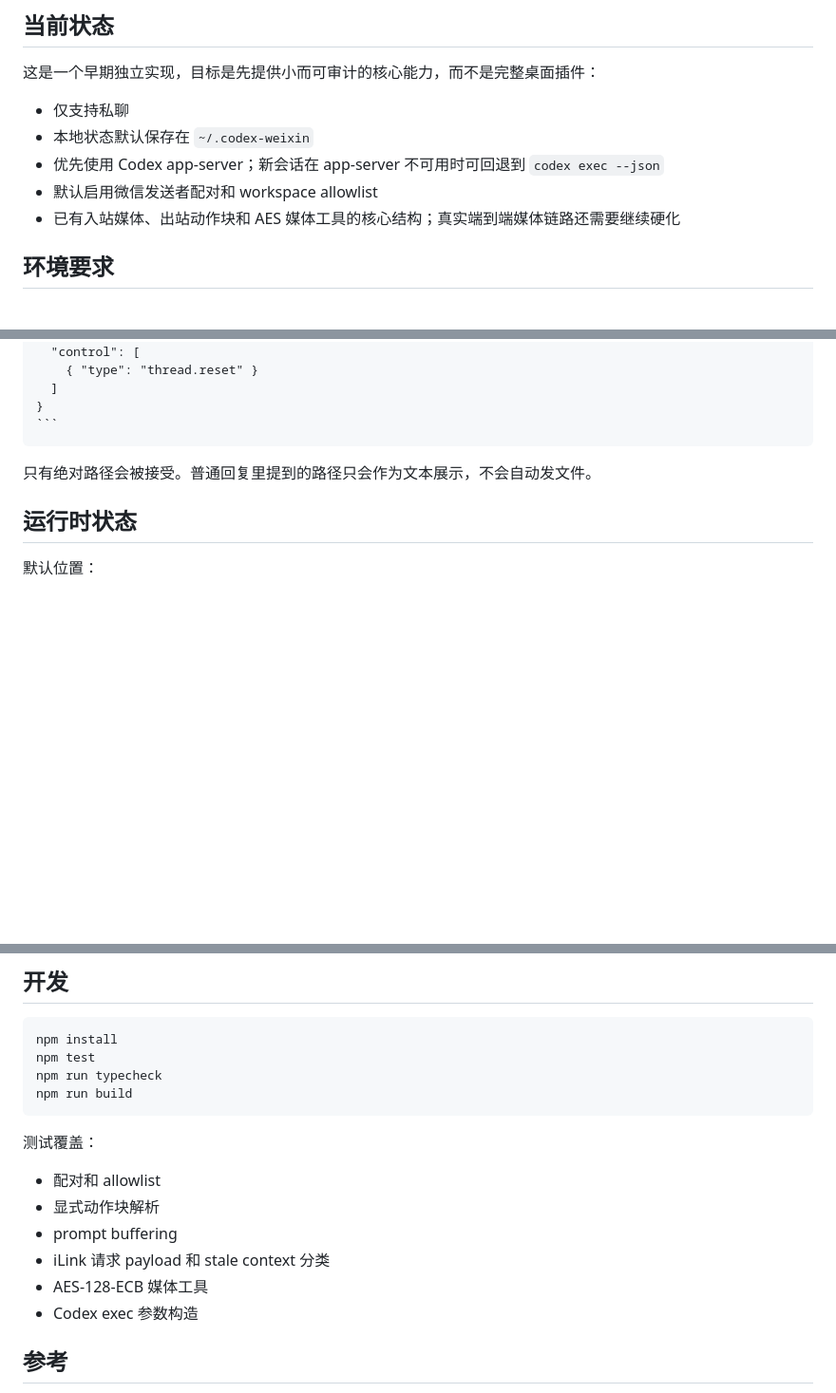
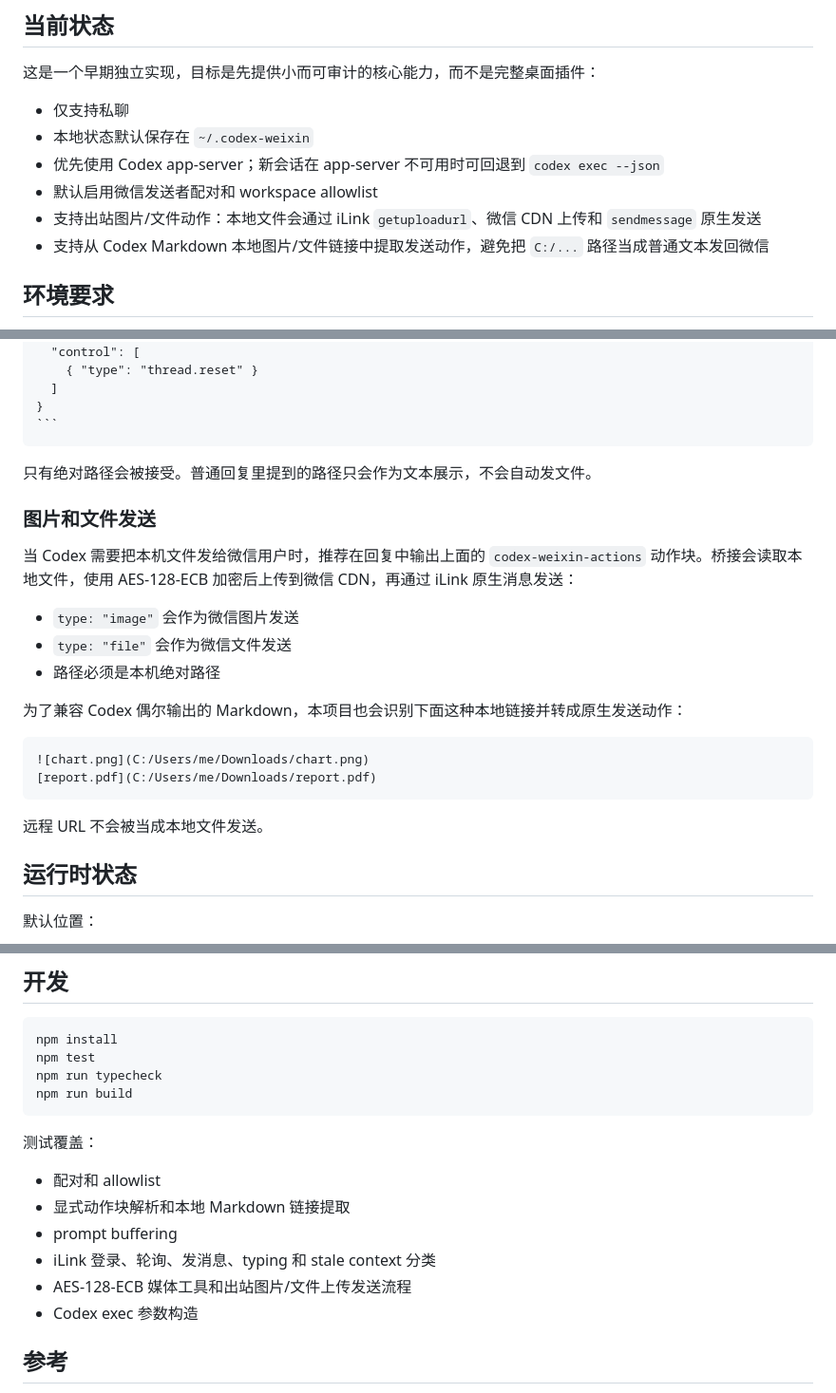
Before and after one commit to XavierJiezou/codex-weixin, a Markdown page: README.md, 3 parts joined by grey strips. Shown at 95% size. Drawn GitHub-style; blank space fills up the shorter version.

Commit message:
Update README for native media delivery

````diff
--- a/README.md
+++ b/README.md
@@ -21,7 +21,8 @@
 - 本地状态默认保存在 `~/.codex-weixin`
 - 优先使用 Codex app-server；新会话在 app-server 不可用时可回退到 `codex exec --json`
 - 默认启用微信发送者配对和 workspace allowlist
-- 已有入站媒体、出站动作块和 AES 媒体工具的核心结构；真实端到端媒体链路还需要继续硬化
+- 支持出站图片/文件动作：本地文件会通过 iLink `getuploadurl`、微信 CDN 上传和 `sendmessage` 原生发送
+- 支持从 Codex Markdown 本地图片/文件链接中提取发送动作，避免把 `C:/...` 路径当成普通文本发回微信
 
 ## 环境要求
 
@@ -133,6 +134,23 @@ Codex 可以在最终回复里显式声明 host action：
 
 只有绝对路径会被接受。普通回复里提到的路径只会作为文本展示，不会自动发文件。
 
+### 图片和文件发送
+
+当 Codex 需要把本机文件发给微信用户时，推荐在回复中输出上面的 `codex-weixin-actions` 动作块。桥接会读取本地文件，使用 AES-128-ECB 加密后上传到微信 CDN，再通过 iLink 原生消息发送：
+
+- `type: "image"` 会作为微信图片发送
+- `type: "file"` 会作为微信文件发送
+- 路径必须是本机绝对路径
+
+为了兼容 Codex 偶尔输出的 Markdown，本项目也会识别下面这种本地链接并转成原生发送动作：
+
+```markdown
+![chart.png](C:/Users/me/Downloads/chart.png)
+[report.pdf](C:/Users/me/Downloads/report.pdf)
+```
+
+远程 URL 不会被当成本地文件发送。
+
 ## 运行时状态
 
 默认位置：
@@ -177,10 +195,10 @@ npm run build
 测试覆盖：
 
 - 配对和 allowlist
-- 显式动作块解析
+- 显式动作块解析和本地 Markdown 链接提取
 - prompt buffering
-- iLink 请求 payload 和 stale context 分类
-- AES-128-ECB 媒体工具
+- iLink 登录、轮询、发消息、typing 和 stale context 分类
+- AES-128-ECB 媒体工具和出站图片/文件上传发送流程
 - Codex exec 参数构造
 
 ## 参考
````
Also changed, not shown: other parts of README.md (+1 -1 lines), README.en.md (+23 -5 lines).
